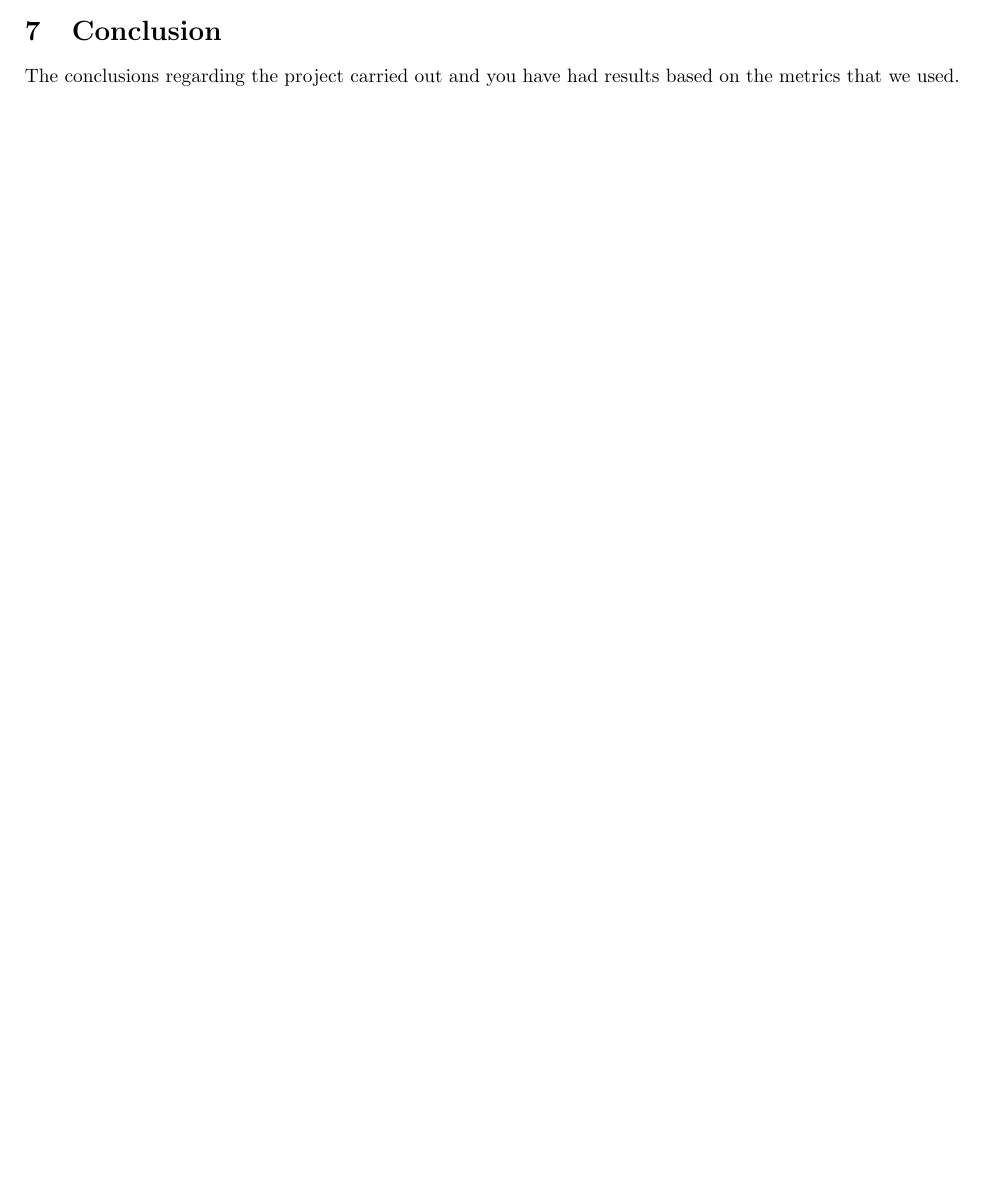
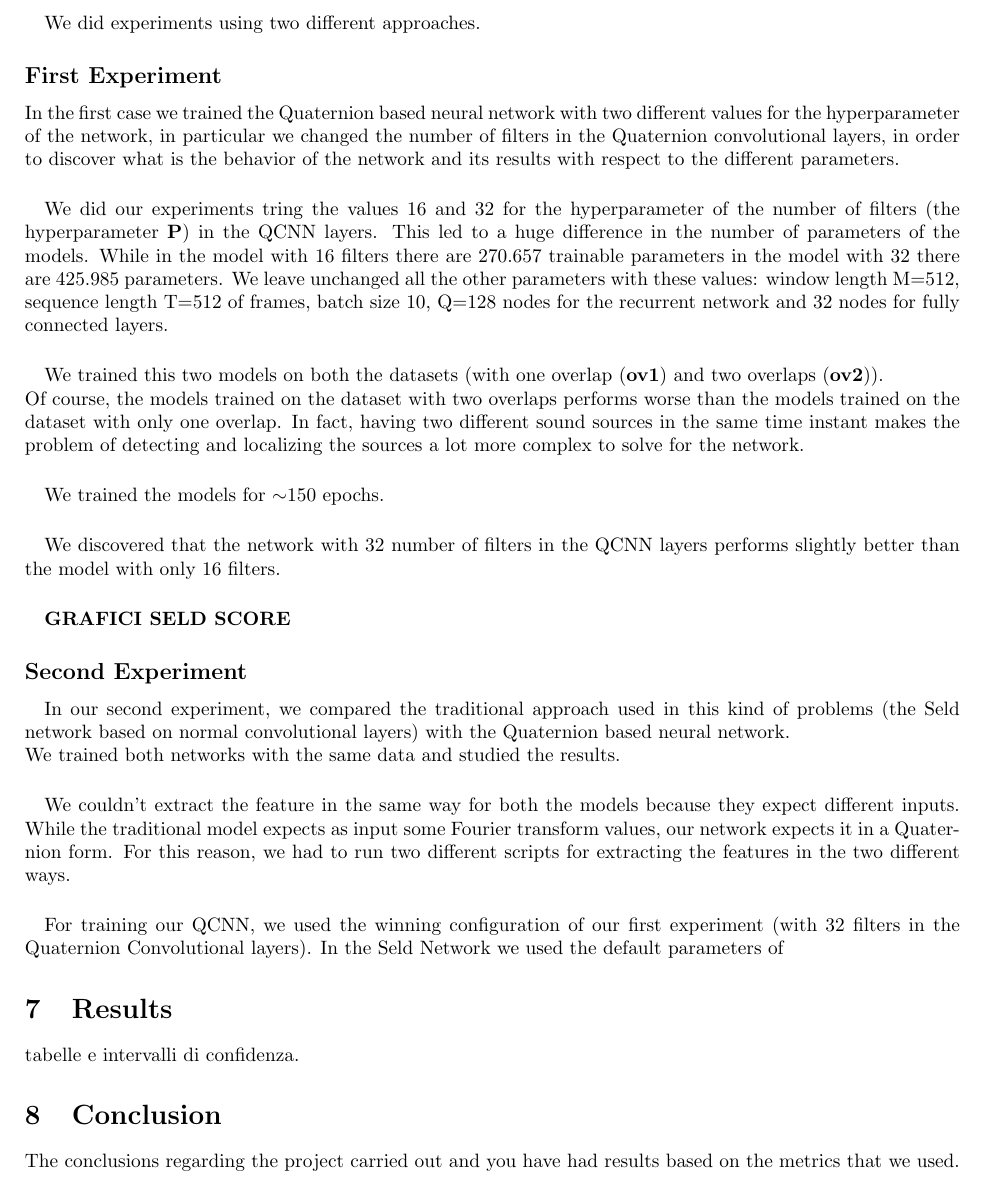
Before and after one commit to pepes97/DQNN, a LaTeX document (Report/report.tex): part of page 5 of 5 before the commit and part of page 6 of 6 after it, cut at the place of the change, the shorter picture padded with empty space. Compiled offline with pdfLaTeX.

Commit message:
tex updated

```diff
--- a/Report/report.tex
+++ b/Report/report.tex
@@ -268,3 +277,32 @@
+    We did experiments using two different approaches.
+    \subsection*{First Experiment}
+    In the first case we trained the Quaternion based neural network with two different values for the hyperparameter of the network, in particular we changed the number of filters in the Quaternion convolutional layers, in order to discover what is the behavior of the network and its results with respect to the different parameters.
+    \paragraph{}
+    We did our experiments tring the values 16 and 32 for the hyperparameter of the number of filters (the hyperparameter \textbf{P}) in the QCNN layers.
+    This led to a huge difference in the number of parameters of the models. While in the model with 16 filters there are 270.657 trainable parameters in the model with 32 there are 425.985 parameters.
+    We leave unchanged all the other parameters with these values: window length M=512, sequence length T=512 of frames, batch size 10, Q=128 nodes for the recurrent network and 32 nodes for fully connected layers.
+    \paragraph{}
+    We trained this two models on both the datasets (with one overlap (\textbf{ov1}) and two overlaps (\textbf{ov2})).\\
+    Of course, the models trained on the dataset with two overlaps performs worse than the models trained on the dataset with only one overlap. In fact, having two different sound sources in the same time instant makes the problem of detecting and localizing the sources a lot more complex to solve for the network.
+	\paragraph{}
+	We trained the models for $\sim$150 epochs.
+    \paragraph{}
+    We discovered that the network with 32 number of filters in the QCNN layers performs slightly better than the model with only 16 filters.
+    \paragraph{}
+    \textbf{GRAFICI SELD SCORE}
+    \subsection*{Second Experiment}
+
+    \paragraph{}
+    In our second experiment, we compared the traditional approach used in this kind of problems (the Seld network based on normal convolutional layers) with the Quaternion based neural network.\\
+    We trained both networks with the same data and studied the results.
+    \paragraph{}
+    We couldn't extract the feature in the same way for both the models because they expect different inputs. While the traditional model expects as input some Fourier transform values, our network expects it in a Quaternion form. For this reason, we had to run two different scripts for extracting the features in the two different ways.
+\paragraph{}
+For training our QCNN, we used the winning configuration of our first experiment (with 32 filters in the Quaternion Convolutional layers).
+In the Seld Network we used the default parameters of
+
+    \section{Results}
+    tabelle e intervalli di confidenza.
     \section{Conclusion}
     The conclusions regarding the project carried out and you have had results based on the metrics that we used.
 \end{document}
```
Also changed, not shown: Report/report.tex (23 more changed lines).
